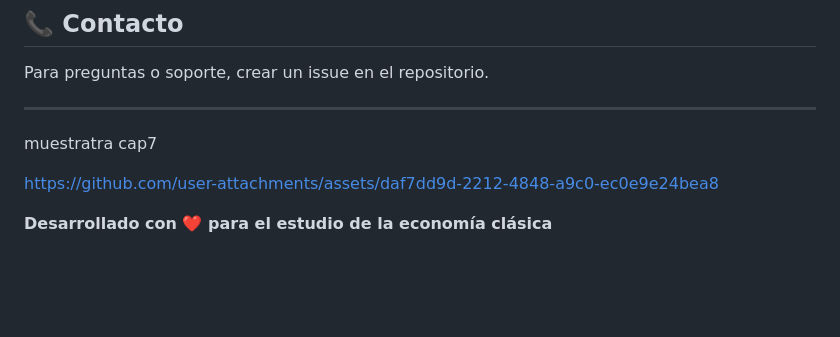
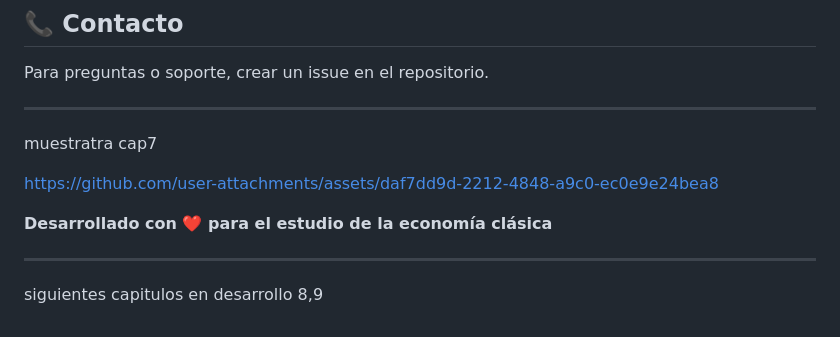
Before and after one commit to jhoan28310576/App_Simulador_Naci-n_Smithiana, a Markdown page: cap7,8,9_las riquesas de las naciones/README.md, the part around the change. Rendered like a GitHub page; blank space fills up the shorter version.

```diff
--- a/cap7,8,9_las riquesas de las naciones/README.md
+++ b/cap7,8,9_las riquesas de las naciones/README.md
@@ -234,3 +234,7 @@ https://github.com/user-attachments/assets/daf7dd9d-2212-4848-a9c0-ec0e9e24bea8
 
 
 **Desarrollado con ❤️ para el estudio de la economía clásica**
+
+---
+
+siguientes capitulos en desarrollo 8,9
```
